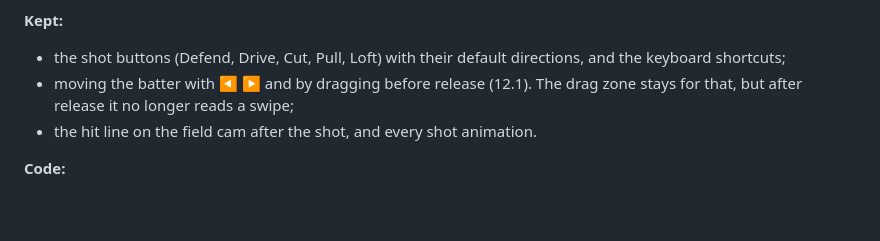
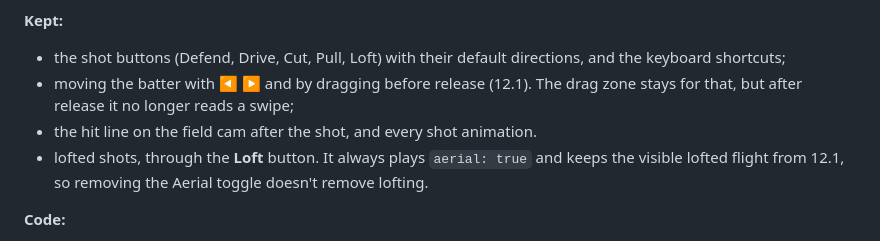
Before and after one commit to Ptalati015/Stumps_Ahead, a Markdown page: SPEC.md, the part around the change. Drawn GitHub-style; blank space fills up the shorter version.

Commit message:
Spec 15.3: Loft button keeps aerial shots
Co-Authored-By: Claude Opus 5.5 (1M context) <noreply@anthropic.com>
Claude-Session: https://claude.ai/code/session_01GMcpvkfn9jXtMAnmPy2Zyg

```diff
--- a/SPEC.md
+++ b/SPEC.md
@@ -618,6 +618,7 @@ Talati's feedback on v1.2.0 covers three things. Some balls on middle stump, inc
 - the shot buttons (Defend, Drive, Cut, Pull, Loft) with their default directions, and the keyboard shortcuts;
 - moving the batter with ◀ ▶ and by dragging before release (12.1). The drag zone stays for that, but after release it no longer reads a swipe;
 - the hit line on the field cam after the shot, and every shot animation.
+- lofted shots, through the **Loft** button. It always plays `aerial: true` and keeps the visible lofted flight from 12.1, so removing the Aerial toggle doesn't remove lofting.
 
 **Code:**
 - `js/ui/input/swipe.js` keeps only the move helpers (`dragToOffset`, `clampOffset`), or they move into play.js. Remove `swipeToAim` and its tests.
```
